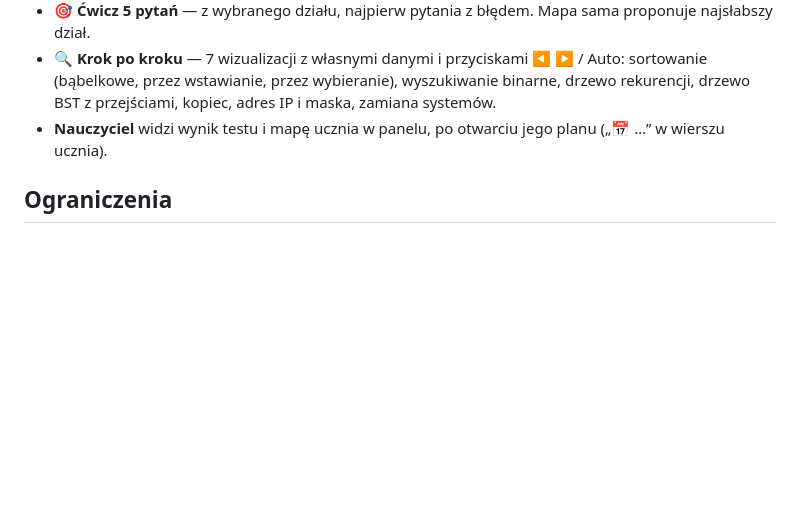
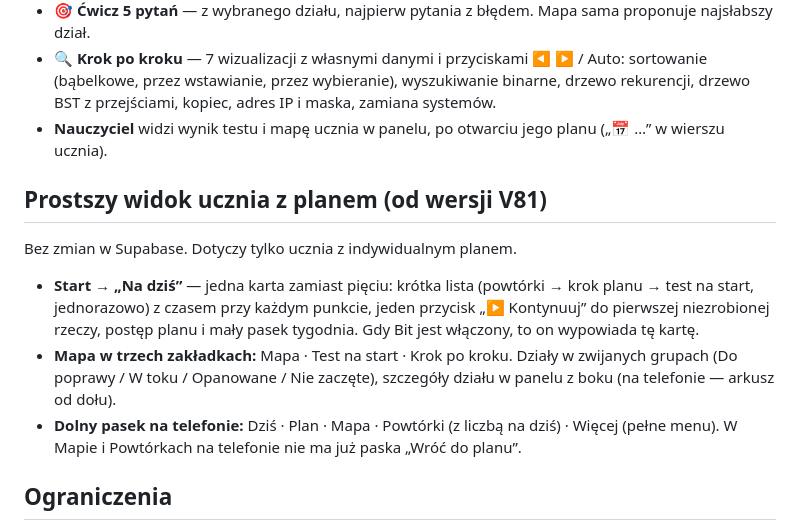
Before and after one commit to zbigniewpow/matura-informatyka, a Markdown page: WDROZENIE.md, the part around the change. Rendered like a GitHub page; blank space fills up the shorter version.

```diff
--- a/WDROZENIE.md
+++ b/WDROZENIE.md
@@ -121,6 +121,14 @@ Tylko dla ucznia z indywidualnym planem (przydział „📅 Przydziel”). Bez z
 - **🔍 Krok po kroku** — 7 wizualizacji z własnymi danymi i przyciskami ◀ ▶ / Auto: sortowanie (bąbelkowe, przez wstawianie, przez wybieranie), wyszukiwanie binarne, drzewo rekurencji, drzewo BST z przejściami, kopiec, adres IP i maska, zamiana systemów.
 - **Nauczyciel** widzi wynik testu i mapę ucznia w panelu, po otwarciu jego planu („📅 …” w wierszu ucznia).
 
+## Prostszy widok ucznia z planem (od wersji V81)
+
+Bez zmian w Supabase. Dotyczy tylko ucznia z indywidualnym planem.
+
+- **Start → „Na dziś”** — jedna karta zamiast pięciu: krótka lista (powtórki → krok planu → test na start, jednorazowo) z czasem przy każdym punkcie, jeden przycisk „▶ Kontynuuj” do pierwszej niezrobionej rzeczy, postęp planu i mały pasek tygodnia. Gdy Bit jest włączony, to on wypowiada tę kartę.
+- **Mapa w trzech zakładkach:** Mapa · Test na start · Krok po kroku. Działy w zwijanych grupach (Do poprawy / W toku / Opanowane / Nie zaczęte), szczegóły działu w panelu z boku (na telefonie — arkusz od dołu).
+- **Dolny pasek na telefonie:** Dziś · Plan · Mapa · Powtórki (z liczbą na dziś) · Więcej (pełne menu). W Mapie i Powtórkach na telefonie nie ma już paska „Wróć do planu”.
+
 ## Ograniczenia
 
 - **Darmowy plan Supabase** usypia projekt po ok. 7 dniach bez ruchu (ferie, wakacje). Przywracasz go jednym kliknięciem w panelu Supabase; dane zostają.
```
